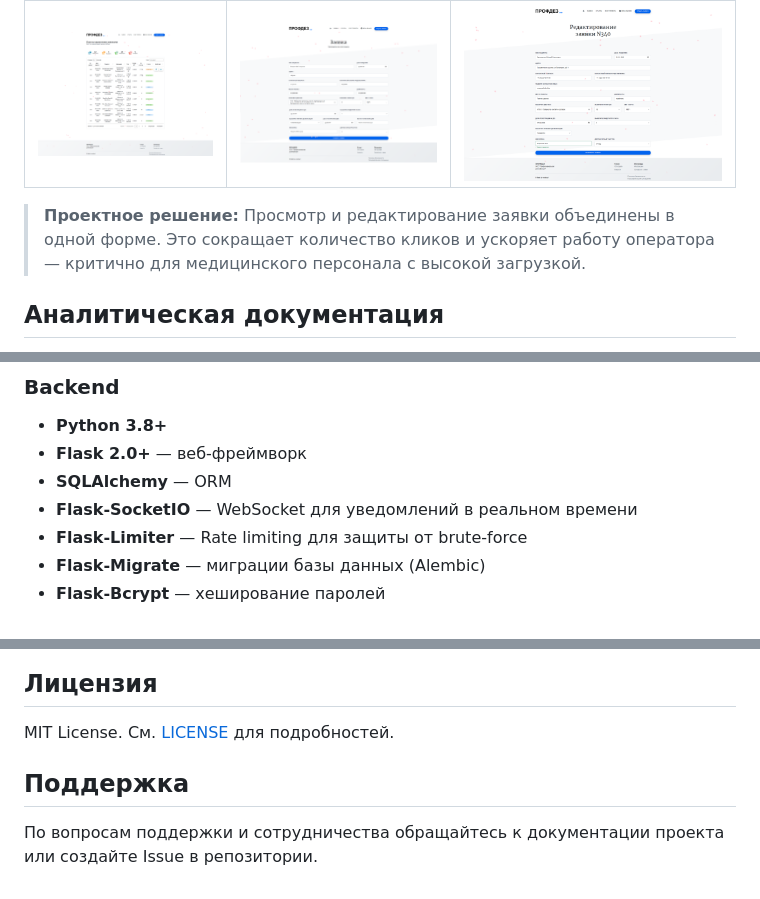
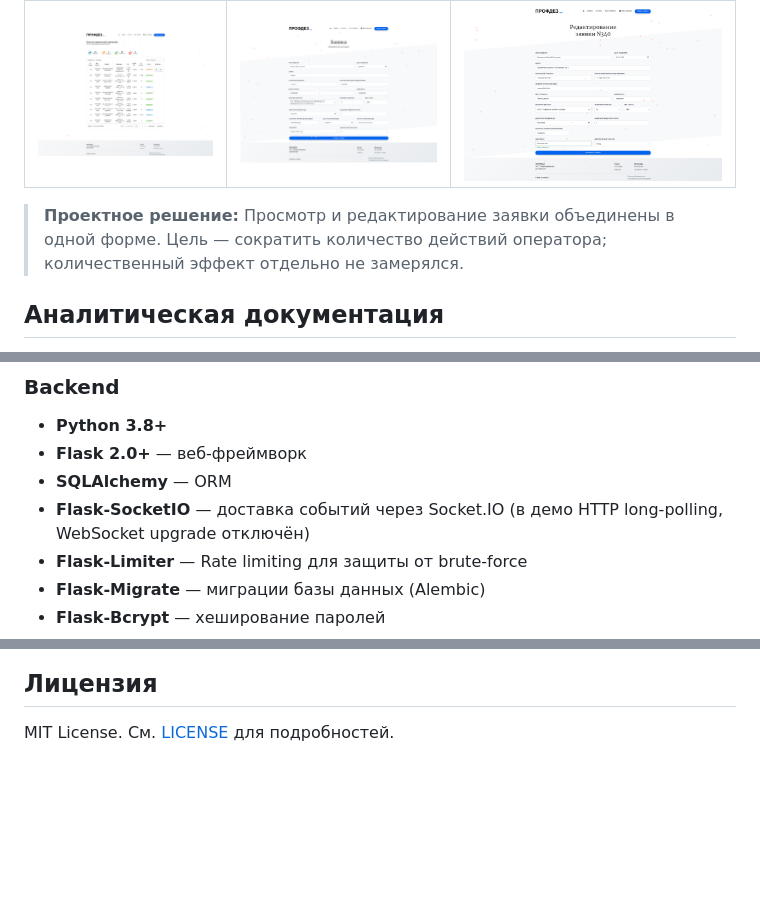
Before and after one commit to 4vertak/tb-disinfection-demo, a Markdown page: README.md, 3 parts joined by grey strips. GitHub-like rendering; blank space fills up the shorter version.

```diff
--- a/README.md
+++ b/README.md
@@ -44,7 +56,7 @@
 |---|---|---|
 | ![Список заявок](docs/screenshots/orders_list.png) | ![Форма создания](docs/screenshots/create_order.png) | ![Форма редактирования](docs/screenshots/edit_order.png) |
 
-> **Проектное решение:** Просмотр и редактирование заявки объединены в одной форме. Это сокращает количество кликов и ускоряет работу оператора — критично для медицинского персонала с высокой загрузкой.
+> **Проектное решение:** Просмотр и редактирование заявки объединены в одной форме. Цель — сократить количество действий оператора; количественный эффект отдельно не замерялся.
 
 ## Аналитическая документация
 
@@ -145,7 +159,7 @@ curl -X GET "http://localhost:8081/api/v1/applications?status=incompleted&page=1
 - **Python 3.8+**
 - **Flask 2.0+** — веб-фреймворк
 - **SQLAlchemy** — ORM
-- **Flask-SocketIO** — WebSocket для уведомлений в реальном времени
+- **Flask-SocketIO** — доставка событий через Socket.IO (в демо HTTP long-polling, WebSocket upgrade отключён)
 - **Flask-Limiter** — Rate limiting для защиты от brute-force
 - **Flask-Migrate** — миграции базы данных (Alembic)
 - **Flask-Bcrypt** — хеширование паролей
@@ -583,7 +597,3 @@ make dev
 ## Лицензия
 
 MIT License. См. [LICENSE](LICENSE) для подробностей.
-
-## Поддержка
-
-По вопросам поддержки и сотрудничества обращайтесь к документации проекта или создайте Issue в репозитории.
```
Also changed, not shown: other parts of README.md (+24 -10 lines).
